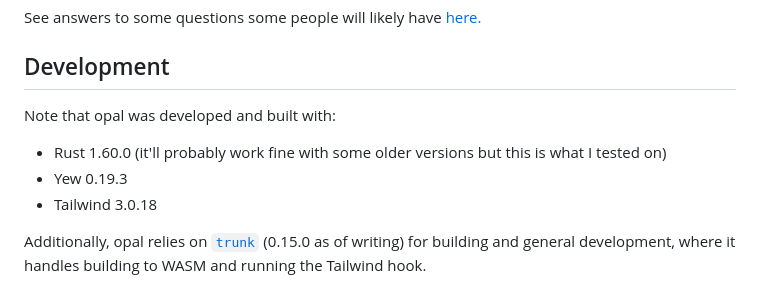
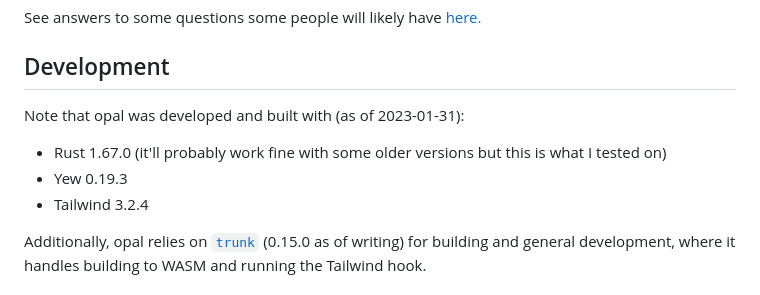
Before and after one commit to ClementTsang/opal, a Markdown page: README.md, the part around the change. GitHub-like rendering.

```diff
--- a/README.md
+++ b/README.md
@@ -14,11 +14,11 @@ See answers to some questions some people will likely have [here.](Why.md)
 
 ## Development
 
-Note that opal was developed and built with:
+Note that opal was developed and built with (as of 2023-01-31):
 
-- Rust 1.60.0 (it'll probably work fine with some older versions but this is what I tested on)
+- Rust 1.67.0 (it'll probably work fine with some older versions but this is what I tested on)
 - Yew 0.19.3
-- Tailwind 3.0.18
+- Tailwind 3.2.4
 
 Additionally, opal relies on [`trunk`](https://github.com/thedodd/trunk) (0.15.0 as of writing) for building and
 general development, where it handles building to WASM and running the Tailwind hook.
```
